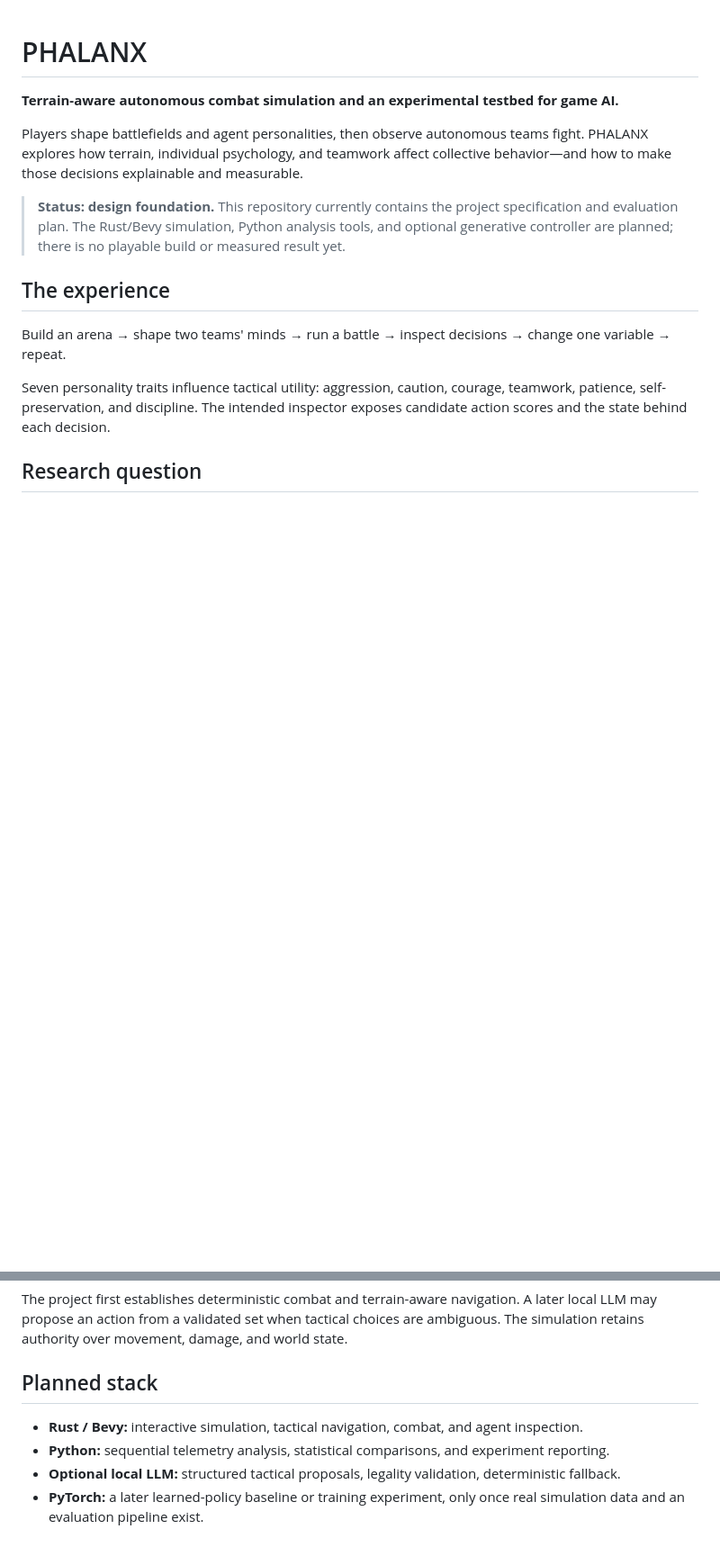
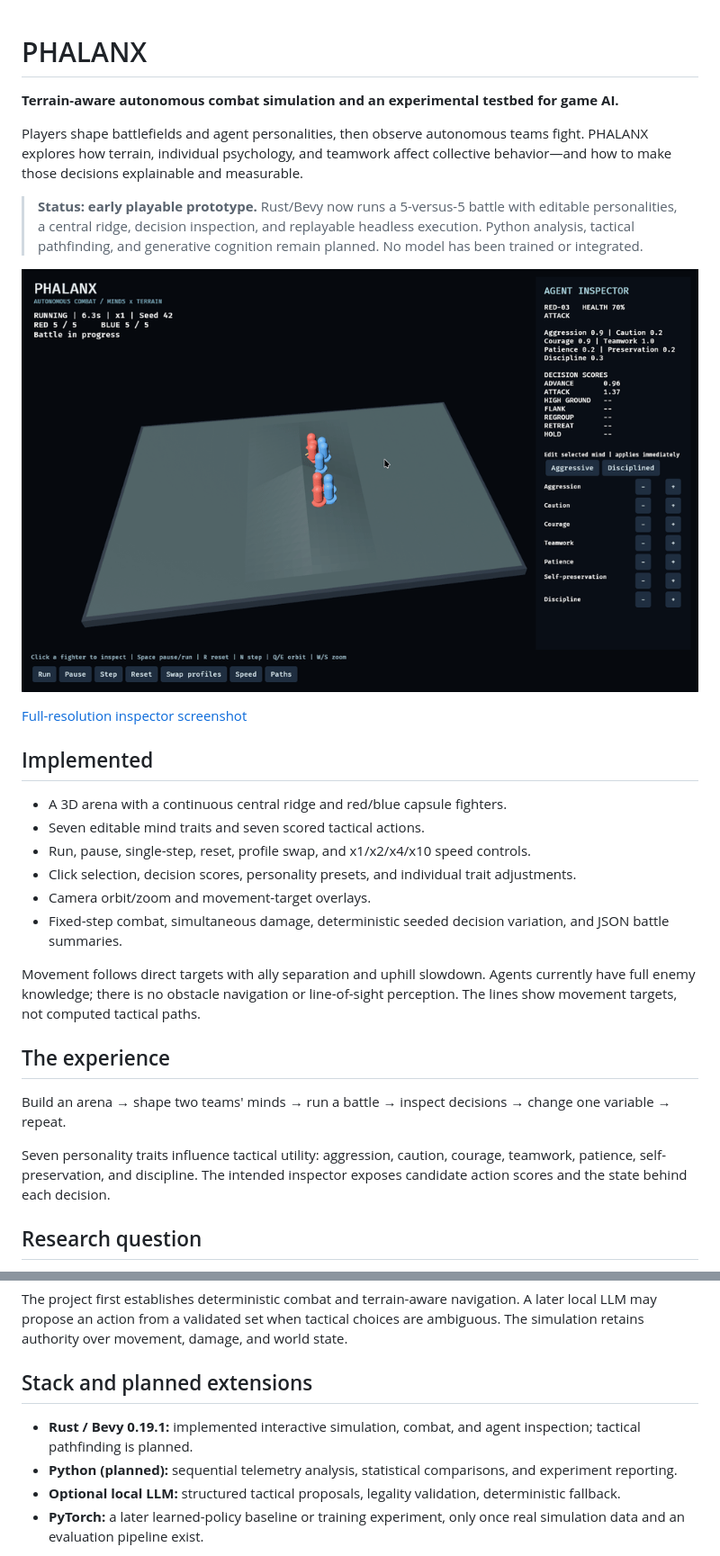
Before and after one commit to Fiendstar77/phalanx, a Markdown page: README.md, 2 parts joined by grey strips. Shown at 90% size. Rendered like a GitHub page; pictures changed too: docs/images/demo.gif (added); blank space fills up the shorter version.

Commit message:
Build playable PHALANX combat prototype with inspectable utility AI

```diff
--- a/README.md
+++ b/README.md
@@ -4,7 +4,22 @@
 
 Players shape battlefields and agent personalities, then observe autonomous teams fight. PHALANX explores how terrain, individual psychology, and teamwork affect collective behavior—and how to make those decisions explainable and measurable.
 
-> **Status: design foundation.** This repository currently contains the project specification and evaluation plan. The Rust/Bevy simulation, Python analysis tools, and optional generative controller are planned; there is no playable build or measured result yet.
+> **Status: early playable prototype.** Rust/Bevy now runs a 5-versus-5 battle with editable personalities, a central ridge, decision inspection, and replayable headless execution. Python analysis, tactical pathfinding, and generative cognition remain planned. No model has been trained or integrated.
+
+![PHALANX prototype: two autonomous teams, terrain, and live decision inspector](docs/images/demo.gif)
+
+[Full-resolution inspector screenshot](docs/images/prototype.png)
+
+## Implemented
+
+- A 3D arena with a continuous central ridge and red/blue capsule fighters.
+- Seven editable mind traits and seven scored tactical actions.
+- Run, pause, single-step, reset, profile swap, and x1/x2/x4/x10 speed controls.
+- Click selection, decision scores, personality presets, and individual trait adjustments.
+- Camera orbit/zoom and movement-target overlays.
+- Fixed-step combat, simultaneous damage, deterministic seeded decision variation, and JSON battle summaries.
+
+Movement follows direct targets with ally separation and uphill slowdown. Agents currently have full enemy knowledge; there is no obstacle navigation or line-of-sight perception. The lines show movement targets, not computed tactical paths.
 
 ## The experience
 
@@ -18,10 +33,10 @@ Seven personality traits influence tactical utility: aggression, caution, courag
 
 The project first establishes deterministic combat and terrain-aware navigation. A later local LLM may propose an action from a validated set when tactical choices are ambiguous. The simulation retains authority over movement, damage, and world state.
 
-## Planned stack
+## Stack and planned extensions
 
-- **Rust / Bevy:** interactive simulation, tactical navigation, combat, and agent inspection.
-- **Python:** sequential telemetry analysis, statistical comparisons, and experiment reporting.
+- **Rust / Bevy 0.19.1:** implemented interactive simulation, combat, and agent inspection; tactical pathfinding is planned.
+- **Python (planned):** sequential telemetry analysis, statistical comparisons, and experiment reporting.
 - **Optional local LLM:** structured tactical proposals, legality validation, deterministic fallback.
 - **PyTorch:** a later learned-policy baseline or training experiment, only once real simulation data and an evaluation pipeline exist.
 
```
Also changed, not shown: other parts of README.md (+23 -1 lines), docs/prototype.md (added, +30 -0 lines), docs/images/prototype.png (added), 7 other files.
